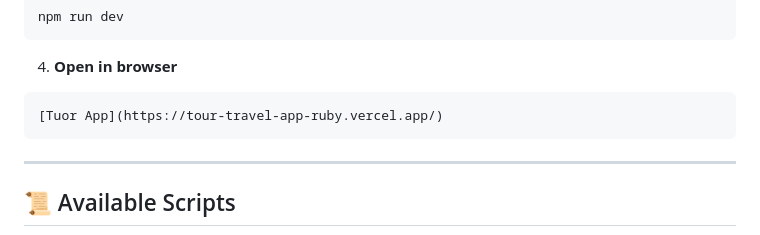
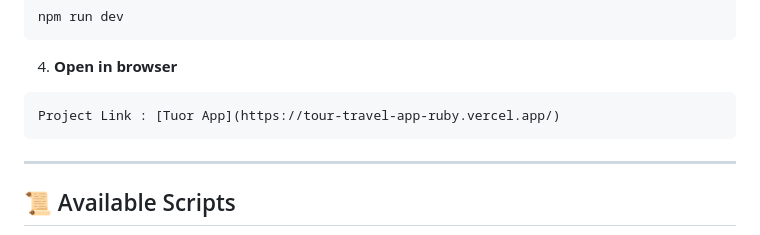
Before and after one commit to MehmoodCoder/Tour_Travel_App, a Markdown page: Tour_Travel_Project/README.md, the part around one of its changes. GitHub-like rendering.

Commit message:
Remove mistakes

````diff
--- a/Tour_Travel_Project/README.md
+++ b/Tour_Travel_Project/README.md
@@ -179,7 +185,7 @@ npm run dev
 
 4. **Open in browser**
 ```
-[Tuor App](https://tour-travel-app-ruby.vercel.app/)
+Project Link : [Tuor App](https://tour-travel-app-ruby.vercel.app/)
 ```
 
 ---
````
Also changed, not shown: other parts of Tour_Travel_Project/README.md (+7 -1 lines).
